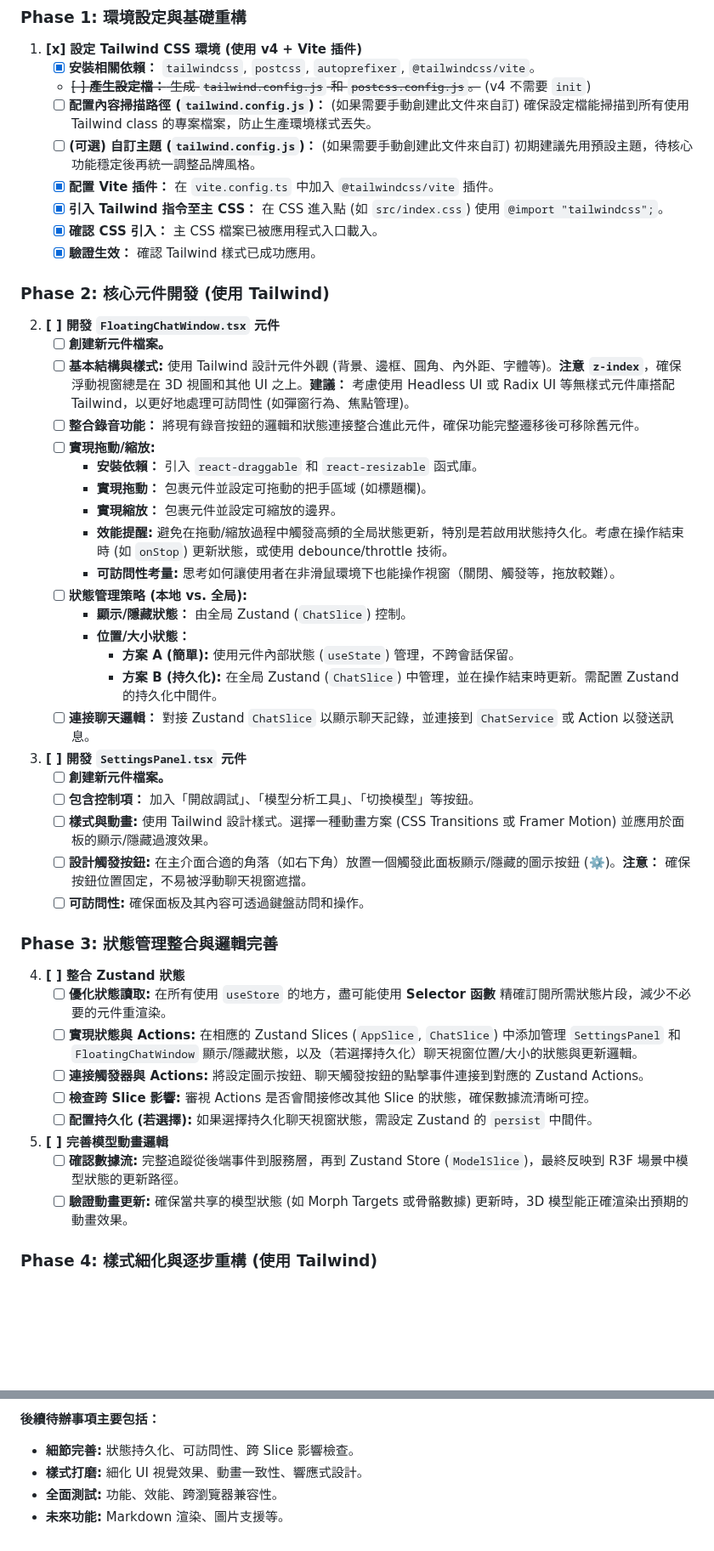
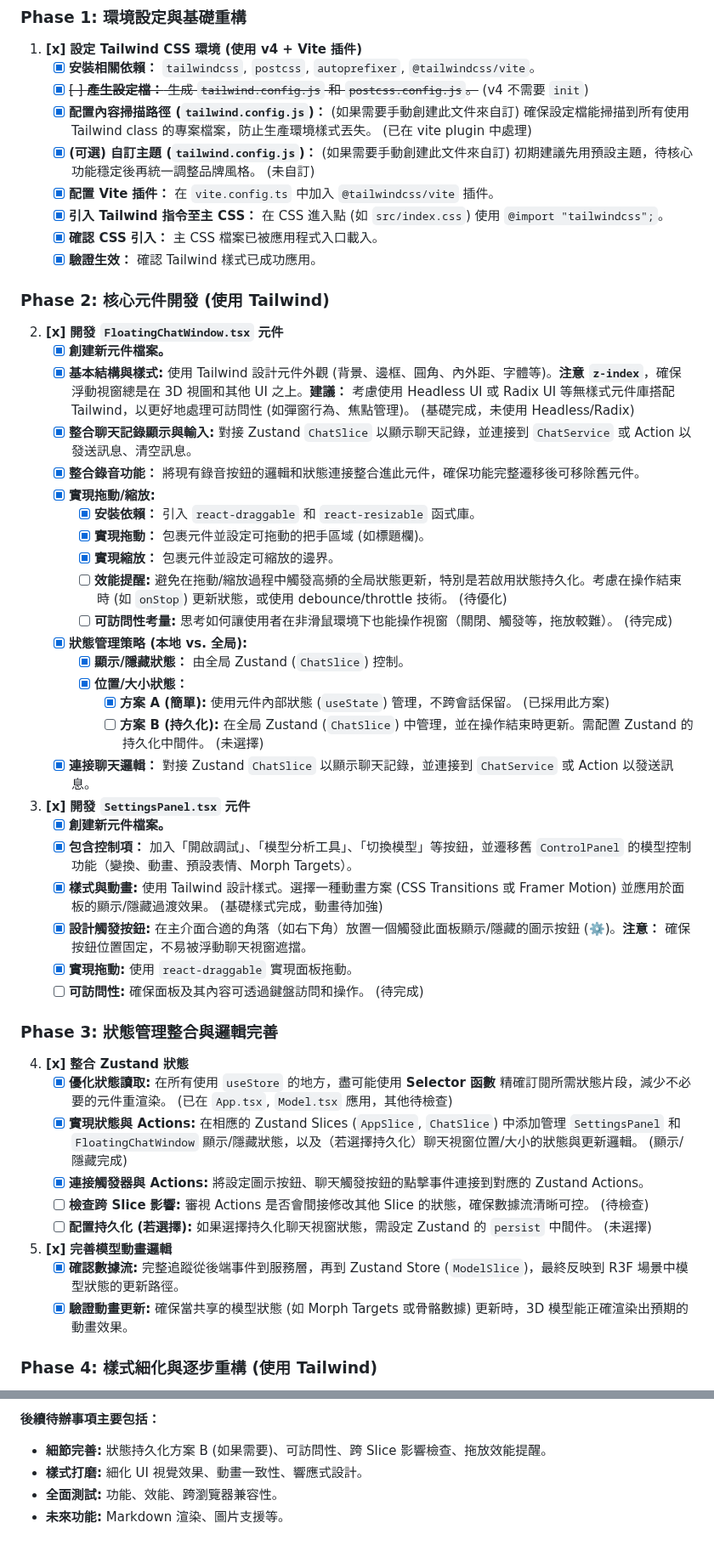
Before and after one commit to eggyy1224/space_live_project, a Markdown page: docs/todos/20250407todo.md, 2 parts joined by grey strips. Shown at 85% size. GitHub-like rendering; blank space fills up the shorter version.

Commit message:
todo_update

```diff
--- a/docs/todos/20250407todo.md
+++ b/docs/todos/20250407todo.md
@@ -13,9 +13,9 @@
 
 1.  **[x] 設定 Tailwind CSS 環境 (使用 v4 + Vite 插件)**
     *   [x] **安裝相關依賴：** `tailwindcss`, `postcss`, `autoprefixer`, `@tailwindcss/vite`。
-    *   ~~[ ] **產生設定檔：** 生成 `tailwind.config.js` 和 `postcss.config.js`。~~ (v4 不需要 `init`)
-    *   [ ] **配置內容掃描路徑 (`tailwind.config.js`)：** (如果需要手動創建此文件來自訂) 確保設定檔能掃描到所有使用 Tailwind class 的專案檔案，防止生產環境樣式丟失。
-    *   [ ] **(可選) 自訂主題 (`tailwind.config.js`)：** (如果需要手動創建此文件來自訂) 初期建議先用預設主題，待核心功能穩定後再統一調整品牌風格。
+    *   [x] ~~[ ] **產生設定檔：** 生成 `tailwind.config.js` 和 `postcss.config.js`。~~ (v4 不需要 `init`)
+    *   [x] **配置內容掃描路徑 (`tailwind.config.js`)：** (如果需要手動創建此文件來自訂) 確保設定檔能掃描到所有使用 Tailwind class 的專案檔案，防止生產環境樣式丟失。 (已在 vite plugin 中處理)
+    *   [x] **(可選) 自訂主題 (`tailwind.config.js`)：** (如果需要手動創建此文件來自訂) 初期建議先用預設主題，待核心功能穩定後再統一調整品牌風格。 (未自訂)
     *   [x] **配置 Vite 插件：** 在 `vite.config.ts` 中加入 `@tailwindcss/vite` 插件。
     *   [x] **引入 Tailwind 指令至主 CSS：** 在 CSS 進入點 (如 `src/index.css`) 使用 `@import "tailwindcss";`。
     *   [x] **確認 CSS 引入：** 主 CSS 檔案已被應用程式入口載入。
@@ -23,42 +23,44 @@
 
 ### Phase 2: 核心元件開發 (使用 Tailwind)
 
-2.  **[ ] 開發 `FloatingChatWindow.tsx` 元件**
-    *   [ ] **創建新元件檔案。**
-    *   [ ] **基本結構與樣式:** 使用 Tailwind 設計元件外觀 (背景、邊框、圓角、內外距、字體等)。**注意 `z-index`**，確保浮動視窗總是在 3D 視圖和其他 UI 之上。**建議：** 考慮使用 Headless UI 或 Radix UI 等無樣式元件庫搭配 Tailwind，以更好地處理可訪問性 (如彈窗行為、焦點管理)。
-    *   [ ] **整合錄音功能：** 將現有錄音按鈕的邏輯和狀態連接整合進此元件，確保功能完整遷移後可移除舊元件。
-    *   [ ] **實現拖動/縮放:**
-        *   **安裝依賴：** 引入 `react-draggable` 和 `react-resizable` 函式庫。
-        *   **實現拖動：** 包裹元件並設定可拖動的把手區域 (如標題欄)。
-        *   **實現縮放：** 包裹元件並設定可縮放的邊界。
-        *   **效能提醒:** 避免在拖動/縮放過程中觸發高頻的全局狀態更新，特別是若啟用狀態持久化。考慮在操作結束時 (如 `onStop`) 更新狀態，或使用 debounce/throttle 技術。
-        *   **可訪問性考量:** 思考如何讓使用者在非滑鼠環境下也能操作視窗（關閉、觸發等，拖放較難）。
-    *   [ ] **狀態管理策略 (本地 vs. 全局):**
-        *   **顯示/隱藏狀態：** 由全局 Zustand (`ChatSlice`) 控制。
-        *   **位置/大小狀態：**
-            *   **方案 A (簡單):** 使用元件內部狀態 (`useState`) 管理，不跨會話保留。
-            *   **方案 B (持久化):** 在全局 Zustand (`ChatSlice`) 中管理，並在操作結束時更新。需配置 Zustand 的持久化中間件。
-    *   [ ] **連接聊天邏輯：** 對接 Zustand `ChatSlice` 以顯示聊天記錄，並連接到 `ChatService` 或 Action 以發送訊息。
+2.  **[x] 開發 `FloatingChatWindow.tsx` 元件**
+    *   [x] **創建新元件檔案。**
+    *   [x] **基本結構與樣式:** 使用 Tailwind 設計元件外觀 (背景、邊框、圓角、內外距、字體等)。**注意 `z-index`**，確保浮動視窗總是在 3D 視圖和其他 UI 之上。**建議：** 考慮使用 Headless UI 或 Radix UI 等無樣式元件庫搭配 Tailwind，以更好地處理可訪問性 (如彈窗行為、焦點管理)。 (基礎完成，未使用 Headless/Radix)
+    *   [x] **整合聊天記錄顯示與輸入:** 對接 Zustand `ChatSlice` 以顯示聊天記錄，並連接到 `ChatService` 或 Action 以發送訊息、清空訊息。
+    *   [x] **整合錄音功能：** 將現有錄音按鈕的邏輯和狀態連接整合進此元件，確保功能完整遷移後可移除舊元件。
+    *   [x] **實現拖動/縮放:**
+        *   [x] **安裝依賴：** 引入 `react-draggable` 和 `react-resizable` 函式庫。
+        *   [x] **實現拖動：** 包裹元件並設定可拖動的把手區域 (如標題欄)。
+        *   [x] **實現縮放：** 包裹元件並設定可縮放的邊界。
+        *   [ ] **效能提醒:** 避免在拖動/縮放過程中觸發高頻的全局狀態更新，特別是若啟用狀態持久化。考慮在操作結束時 (如 `onStop`) 更新狀態，或使用 debounce/throttle 技術。 (待優化)
+        *   [ ] **可訪問性考量:** 思考如何讓使用者在非滑鼠環境下也能操作視窗（關閉、觸發等，拖放較難）。 (待完成)
+    *   [x] **狀態管理策略 (本地 vs. 全局):**
+        *   [x] **顯示/隱藏狀態：** 由全局 Zustand (`ChatSlice`) 控制。
+        *   [x] **位置/大小狀態：**
+            *   [x] **方案 A (簡單):** 使用元件內部狀態 (`useState`) 管理，不跨會話保留。 (已採用此方案)
+            *   [ ] **方案 B (持久化):** 在全局 Zustand (`ChatSlice`) 中管理，並在操作結束時更新。需配置 Zustand 的持久化中間件。 (未選擇)
+    *   [x] **連接聊天邏輯：** 對接 Zustand `ChatSlice` 以顯示聊天記錄，並連接到 `ChatService` 或 Action 以發送訊息。
 
-3.  **[ ] 開發 `SettingsPanel.tsx` 元件**
-    *   [ ] **創建新元件檔案。**
-    *   [ ] **包含控制項：** 加入「開啟調試」、「模型分析工具」、「切換模型」等按鈕。
-    *   [ ] **樣式與動畫:** 使用 Tailwind 設計樣式。選擇一種動畫方案 (CSS Transitions 或 Framer Motion) 並應用於面板的顯示/隱藏過渡效果。
-    *   [ ] **設計觸發按鈕:** 在主介面合適的角落（如右下角）放置一個觸發此面板顯示/隱藏的圖示按鈕 (⚙️)。**注意：** 確保按鈕位置固定，不易被浮動聊天視窗遮擋。
-    *   [ ] **可訪問性:** 確保面板及其內容可透過鍵盤訪問和操作。
+3.  **[x] 開發 `SettingsPanel.tsx` 元件**
+    *   [x] **創建新元件檔案。**
+    *   [x] **包含控制項：** 加入「開啟調試」、「模型分析工具」、「切換模型」等按鈕，並遷移舊 `ControlPanel` 的模型控制功能（變換、動畫、預設表情、Morph Targets）。
+    *   [x] **樣式與動畫:** 使用 Tailwind 設計樣式。選擇一種動畫方案 (CSS Transitions 或 Framer Motion) 並應用於面板的顯示/隱藏過渡效果。 (基礎樣式完成，動畫待加強)
+    *   [x] **設計觸發按鈕:** 在主介面合適的角落（如右下角）放置一個觸發此面板顯示/隱藏的圖示按鈕 (⚙️)。**注意：** 確保按鈕位置固定，不易被浮動聊天視窗遮擋。
+    *   [x] **實現拖動:** 使用 `react-draggable` 實現面板拖動。
+    *   [ ] **可訪問性:** 確保面板及其內容可透過鍵盤訪問和操作。 (待完成)
 
 ### Phase 3: 狀態管理整合與邏輯完善
 
-4.  **[ ] 整合 Zustand 狀態**
-    *   [ ] **優化狀態讀取:** 在所有使用 `useStore` 的地方，盡可能使用 **Selector 函數** 精確訂閱所需狀態片段，減少不必要的元件重渲染。
-    *   [ ] **實現狀態與 Actions:** 在相應的 Zustand Slices (`AppSlice`, `ChatSlice`) 中添加管理 `SettingsPanel` 和 `FloatingChatWindow` 顯示/隱藏狀態，以及（若選擇持久化）聊天視窗位置/大小的狀態與更新邏輯。
-    *   [ ] **連接觸發器與 Actions:** 將設定圖示按鈕、聊天觸發按鈕的點擊事件連接到對應的 Zustand Actions。
-    *   [ ] **檢查跨 Slice 影響:** 審視 Actions 是否會間接修改其他 Slice 的狀態，確保數據流清晰可控。
-    *   [ ] **配置持久化 (若選擇):** 如果選擇持久化聊天視窗狀態，需設定 Zustand 的 `persist` 中間件。
+4.  **[x] 整合 Zustand 狀態**
+    *   [x] **優化狀態讀取:** 在所有使用 `useStore` 的地方，盡可能使用 **Selector 函數** 精確訂閱所需狀態片段，減少不必要的元件重渲染。 (已在 `App.tsx`, `Model.tsx` 應用，其他待檢查)
+    *   [x] **實現狀態與 Actions:** 在相應的 Zustand Slices (`AppSlice`, `ChatSlice`) 中添加管理 `SettingsPanel` 和 `FloatingChatWindow` 顯示/隱藏狀態，以及（若選擇持久化）聊天視窗位置/大小的狀態與更新邏輯。 (顯示/隱藏完成)
+    *   [x] **連接觸發器與 Actions:** 將設定圖示按鈕、聊天觸發按鈕的點擊事件連接到對應的 Zustand Actions。
+    *   [ ] **檢查跨 Slice 影響:** 審視 Actions 是否會間接修改其他 Slice 的狀態，確保數據流清晰可控。 (待檢查)
+    *   [ ] **配置持久化 (若選擇):** 如果選擇持久化聊天視窗狀態，需設定 Zustand 的 `persist` 中間件。 (未選擇)
 
-5.  **[ ] 完善模型動畫邏輯**
-    *   [ ] **確認數據流:** 完整追蹤從後端事件到服務層，再到 Zustand Store (`ModelSlice`)，最終反映到 R3F 場景中模型狀態的更新路徑。
-    *   [ ] **驗證動畫更新:** 確保當共享的模型狀態 (如 Morph Targets 或骨骼數據) 更新時，3D 模型能正確渲染出預期的動畫效果。
+5.  **[x] 完善模型動畫邏輯**
+    *   [x] **確認數據流:** 完整追蹤從後端事件到服務層，再到 Zustand Store (`ModelSlice`)，最終反映到 R3F 場景中模型狀態的更新路徑。
+    *   [x] **驗證動畫更新:** 確保當共享的模型狀態 (如 Morph Targets 或骨骼數據) 更新時，3D 模型能正確渲染出預期的動畫效果。
 
 ### Phase 4: 樣式細化與逐步重構 (使用 Tailwind)
 
@@ -102,7 +106,7 @@
 
 **後續待辦事項主要包括：**
 
-*   **細節完善:** 狀態持久化、可訪問性、跨 Slice 影響檢查。
+*   **細節完善:** 狀態持久化方案 B (如果需要)、可訪問性、跨 Slice 影響檢查、拖放效能提醒。
 *   **樣式打磨:** 細化 UI 視覺效果、動畫一致性、響應式設計。
 *   **全面測試:** 功能、效能、跨瀏覽器兼容性。
 *   **未來功能:** Markdown 渲染、圖片支援等。
```
Also changed, not shown: other parts of docs/todos/20250407todo.md (+6 -4 lines).
